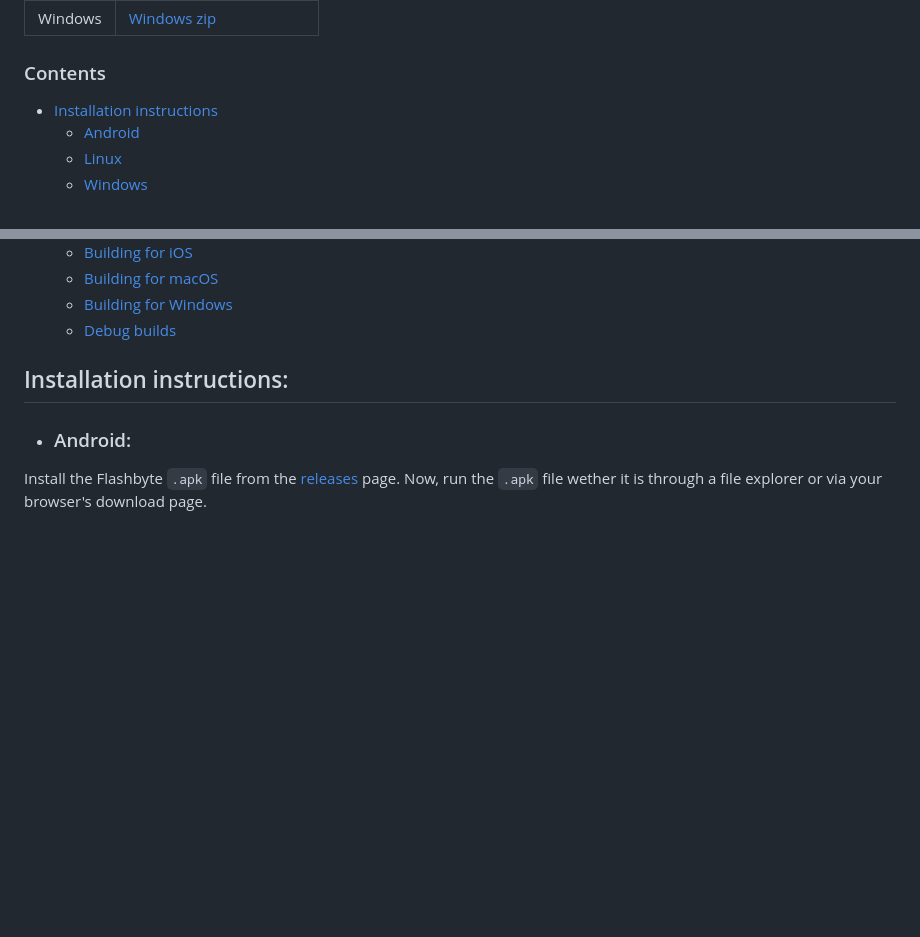
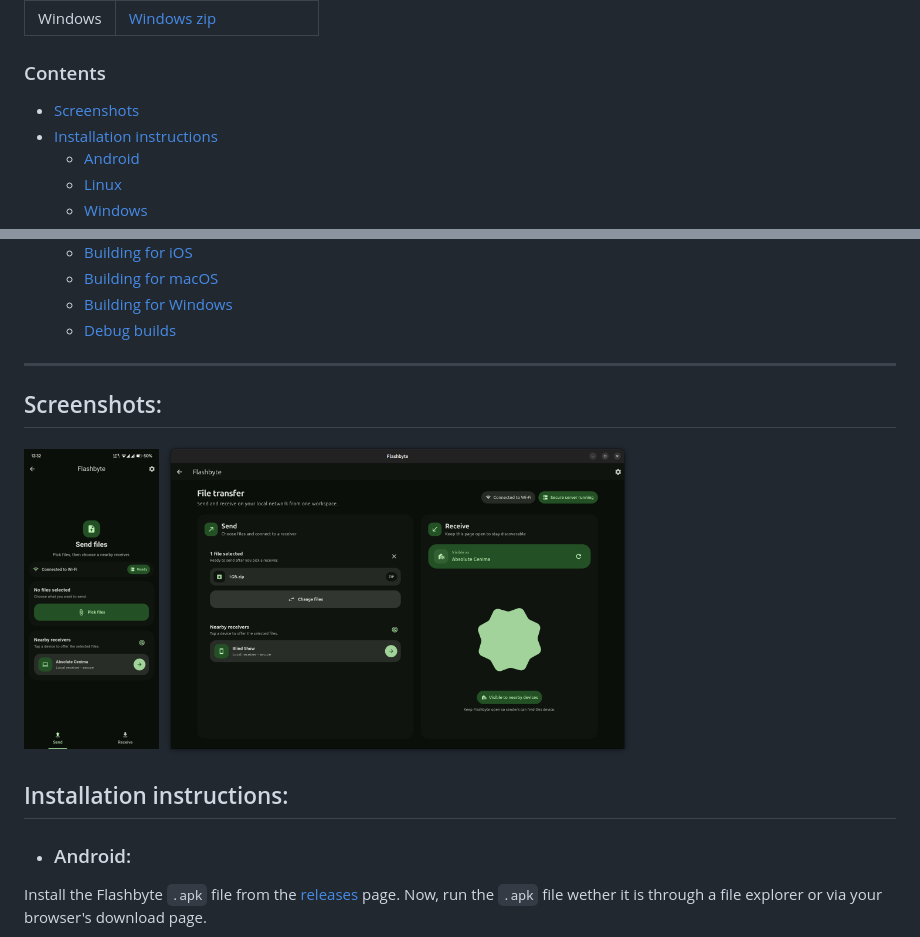
Before and after one commit to iamsami101/Flashbyte, a Markdown page: README.md, 2 parts joined by grey strips. Rendered like a GitHub page; pictures changed too: media/previews/desktop-linux.png (added), media/previews/mobile-android.png (added); blank space fills up the shorter version.

Commit message:
added screenshots

```diff
--- a/README.md
+++ b/README.md
@@ -32,6 +32,7 @@ You can try out Flashbyte on the following platforms:
 <!-- END AUTO RELEASE DOWNLOADS -->
 
 ### Contents
+- [Screenshots](#screenshots)
 - [Installation instructions](#installation-instructions)
   - [Android](#android)
   - [Linux](#linux)
@@ -48,6 +49,12 @@ You can try out Flashbyte on the following platforms:
   - [Building for macOS](#building-for-macos)
   - [Building for Windows](#building-for-windows)
   - [Debug builds](#debug-builds)
+
+---
+
+## Screenshots:
+<img src="media/previews/mobile-android.png" alt="Flashbyte Android preview" height="300" style="vertical-align: middle; box-shadow: 0 4px 12px rgba(0,0,0,0.25); border-radius: 12px;"/>
+<img src="media/previews/desktop-linux.png" alt="Flashbyte Android preview" height="315" style="vertical-align: middle"/>
 
 ## Installation instructions:
 - ### Android:
```
Also changed, not shown: 1 other file.
